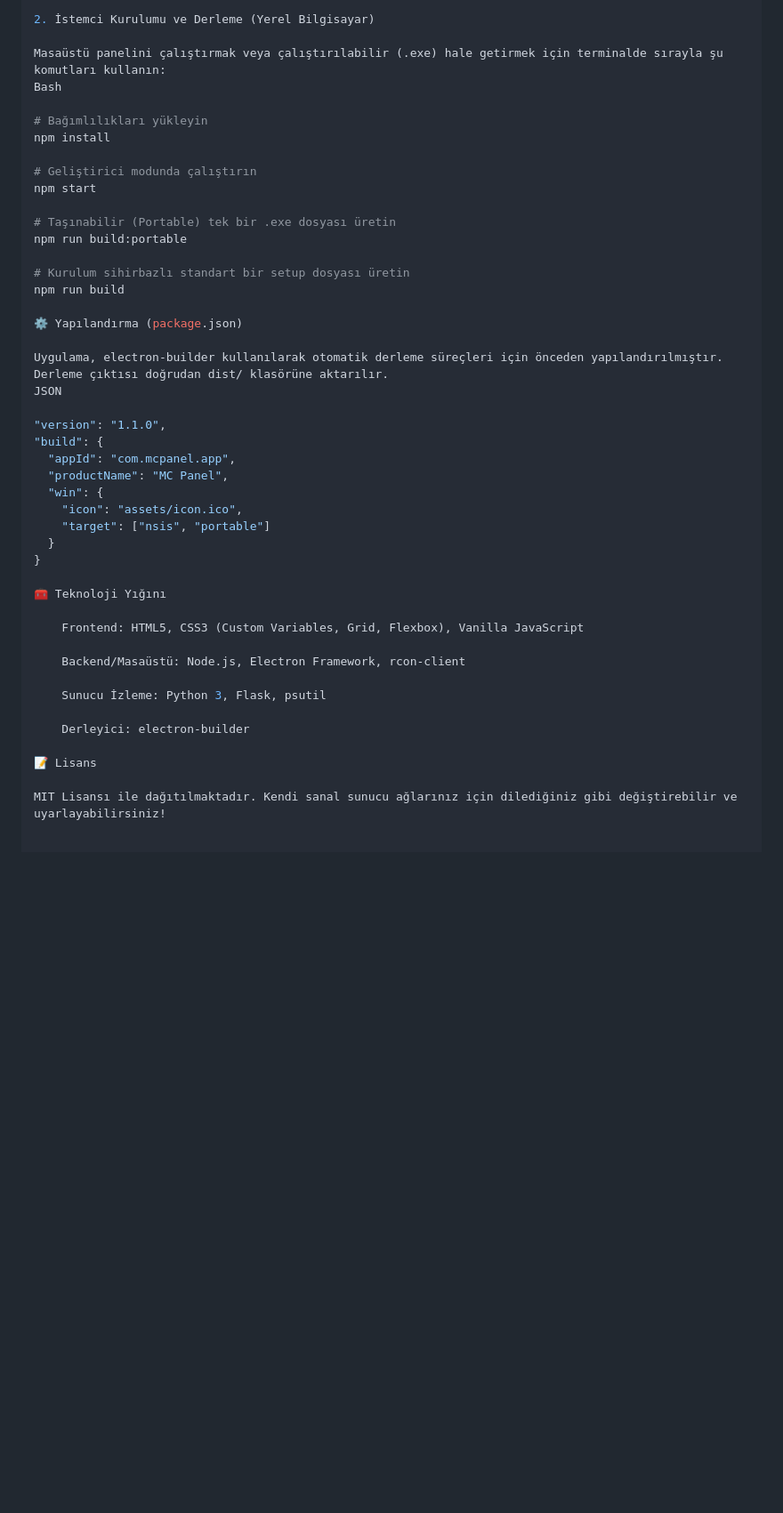
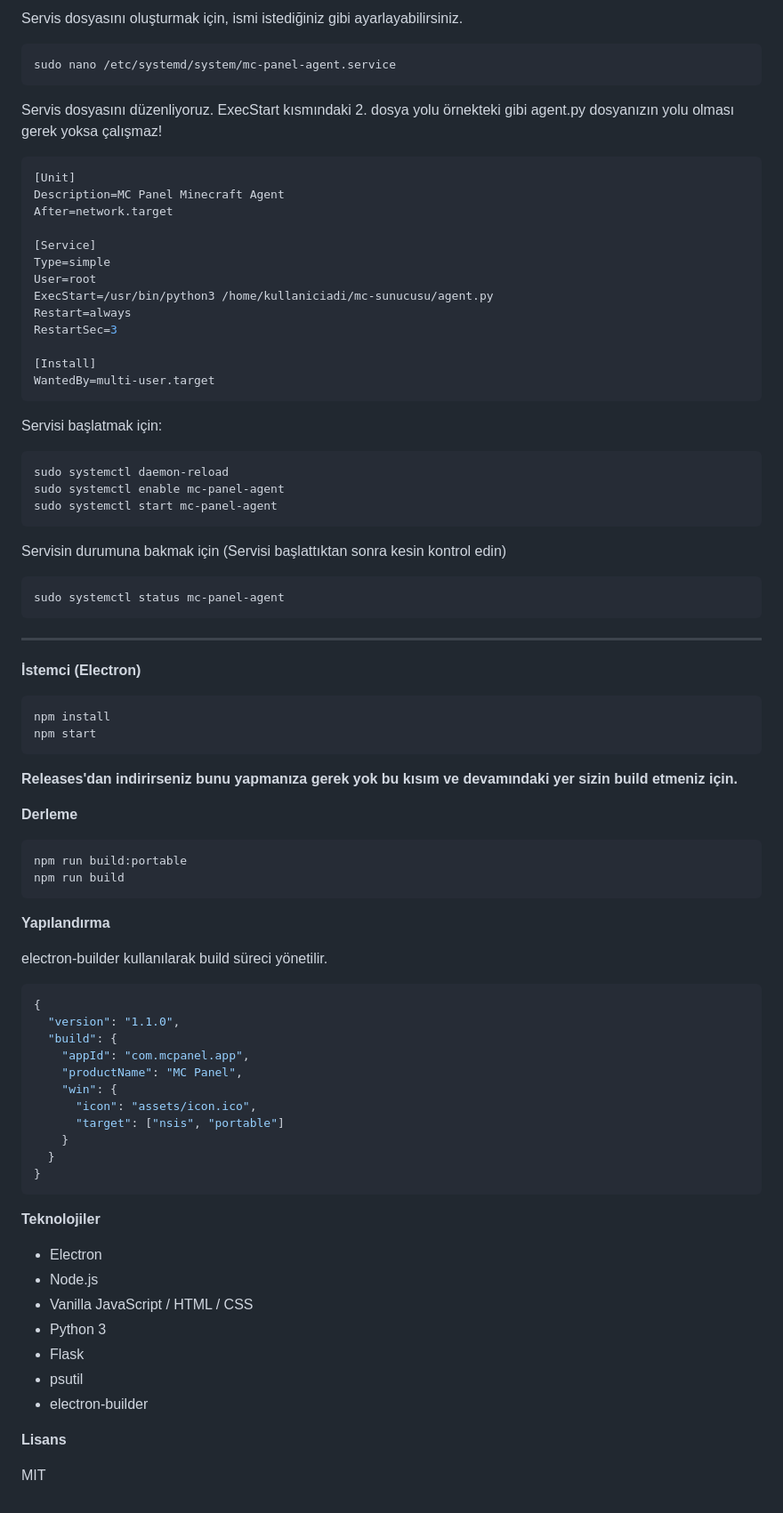
Before and after one commit to EmirAyberkTR/Minecraft-Rcon-Panel, a Markdown page: README.md, the part around one of its changes. Shown at 89% size. Rendered like a GitHub page; blank space fills up the shorter version.

````diff
--- a/README.md
+++ b/README.md
@@ -41,46 +83,75 @@ nohup python3 agent.py &
 
-2. İstemci Kurulumu ve Derleme (Yerel Bilgisayar)
+Servis dosyasını oluşturmak için, ismi istediğiniz gibi ayarlayabilirsiniz.
+```bash
+sudo nano /etc/systemd/system/mc-panel-agent.service
+```
+Servis dosyasını düzenliyoruz. ExecStart kısmındaki 2. dosya yolu örnekteki gibi agent.py dosyanızın yolu olması gerek yoksa çalışmaz!
+```ini
+[Unit]
+Description=MC Panel Minecraft Agent
+After=network.target
 
-Masaüstü panelini çalıştırmak veya çalıştırılabilir (.exe) hale getirmek için terminalde sırayla şu komutları kullanın:
-Bash
+[Service]
+Type=simple
+User=root
+ExecStart=/usr/bin/python3 /home/kullaniciadi/mc-sunucusu/agent.py
+Restart=always
+RestartSec=3
 
-# Bağımlılıkları yükleyin
+[Install]
+WantedBy=multi-user.target
+```
+Servisi başlatmak için:
+```bash
+sudo systemctl daemon-reload
+sudo systemctl enable mc-panel-agent
+sudo systemctl start mc-panel-agent
+```
+Servisin durumuna bakmak için (Servisi başlattıktan sonra kesin kontrol edin)
+```bash
+sudo systemctl status mc-panel-agent
+```
+---
+
+**İstemci (Electron)**
+```bash
 npm install
+npm start
+```
+**Releases'dan indirirseniz bunu yapmanıza gerek yok bu kısım ve devamındaki yer sizin build etmeniz için.**
 
-# Geliştirici modunda çalıştırın
-npm start
+**Derleme**
+```bash
+npm run build:portable
+npm run build
+```
 
-# Taşınabilir (Portable) tek bir .exe dosyası üretin
-npm run build:portable
+**Yapılandırma**
 
-# Kurulum sihirbazlı standart bir setup dosyası üretin
-npm run build
-
-⚙️ Yapılandırma (package.json)
-
-Uygulama, electron-builder kullanılarak otomatik derleme süreçleri için önceden yapılandırılmıştır. Derleme çıktısı doğrudan dist/ klasörüne aktarılır.
-JSON
-
-"version": "1.1.0",
-"build": {
-  "appId": "com.mcpanel.app",
-  "productName": "MC Panel",
-  "win": {
-    "icon": "assets/icon.ico",
-    "target": ["nsis", "portable"]
+electron-builder kullanılarak build süreci yönetilir.
+```json
+{
+  "version": "1.1.0",
+  "build": {
+    "appId": "com.mcpanel.app",
+    "productName": "MC Panel",
+    "win": {
+      "icon": "assets/icon.ico",
+      "target": ["nsis", "portable"]
+    }
   }
 }
+```
 
-🧰 Teknoloji Yığını
+**Teknolojiler**
+- Electron
+- Node.js
+- Vanilla JavaScript / HTML / CSS
+- Python 3
+- Flask
+- psutil
+- electron-builder
 
-    Frontend: HTML5, CSS3 (Custom Variables, Grid, Flexbox), Vanilla JavaScript
+**Lisans**
 
-    Backend/Masaüstü: Node.js, Electron Framework, rcon-client
-
-    Sunucu İzleme: Python 3, Flask, psutil
-
-    Derleyici: electron-builder
-
-📝 Lisans
-
-MIT Lisansı ile dağıtılmaktadır. Kendi sanal sunucu ağlarınız için dilediğiniz gibi değiştirebilir ve uyarlayabilirsiniz!
+MIT
````
Also changed, not shown: other parts of README.md (+63 -21 lines).
